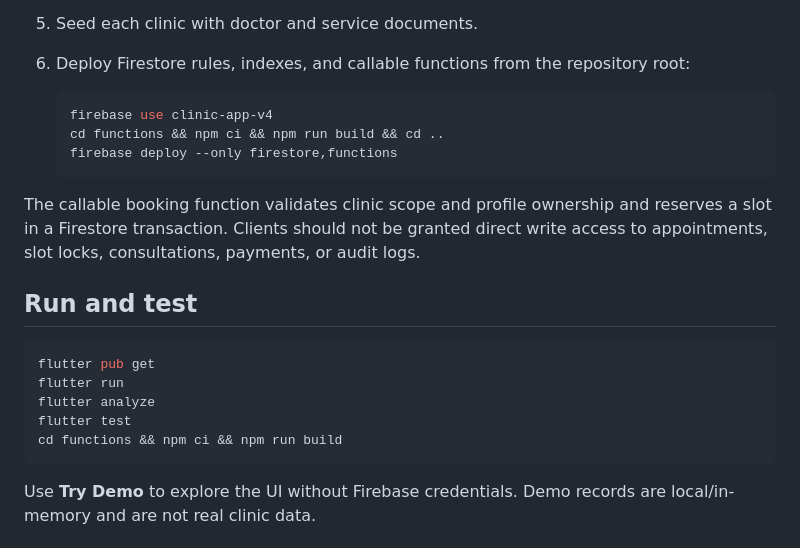
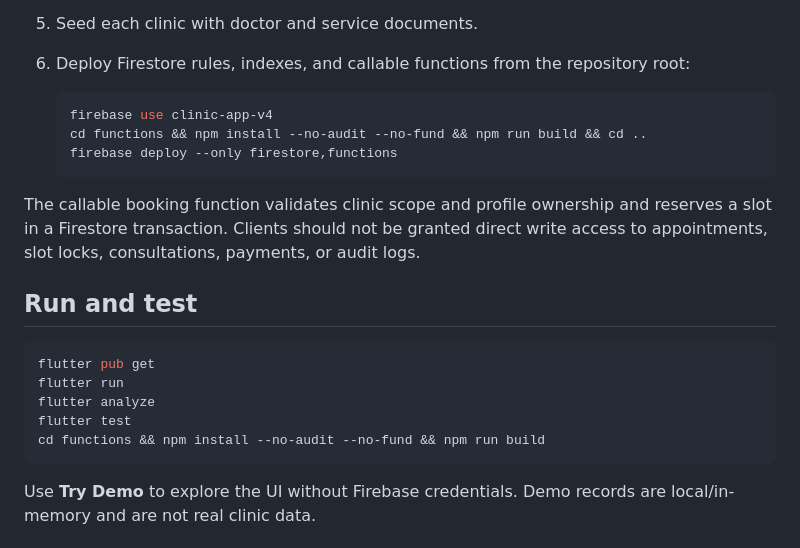
Before and after one commit to 3bdalla3adil/clinicflow, a Markdown page: README.md, the part around the change. Drawn GitHub-style.

Commit message:
docs: use available Functions dependency setup

````diff
--- a/README.md
+++ b/README.md
@@ -26,7 +26,7 @@ Roles supported by the data model: `ADMIN`, `RECEPTION`, `DOCTOR`, `ACCOUNTANT`,
 
    ```bash
    firebase use clinic-app-v4
-   cd functions && npm ci && npm run build && cd ..
+   cd functions && npm install --no-audit --no-fund && npm run build && cd ..
    firebase deploy --only firestore,functions
    ```
 
@@ -39,7 +39,7 @@ flutter pub get
 flutter run
 flutter analyze
 flutter test
-cd functions && npm ci && npm run build
+cd functions && npm install --no-audit --no-fund && npm run build
 ```
 
 Use **Try Demo** to explore the UI without Firebase credentials. Demo records are local/in-memory and are not real clinic data.
````
